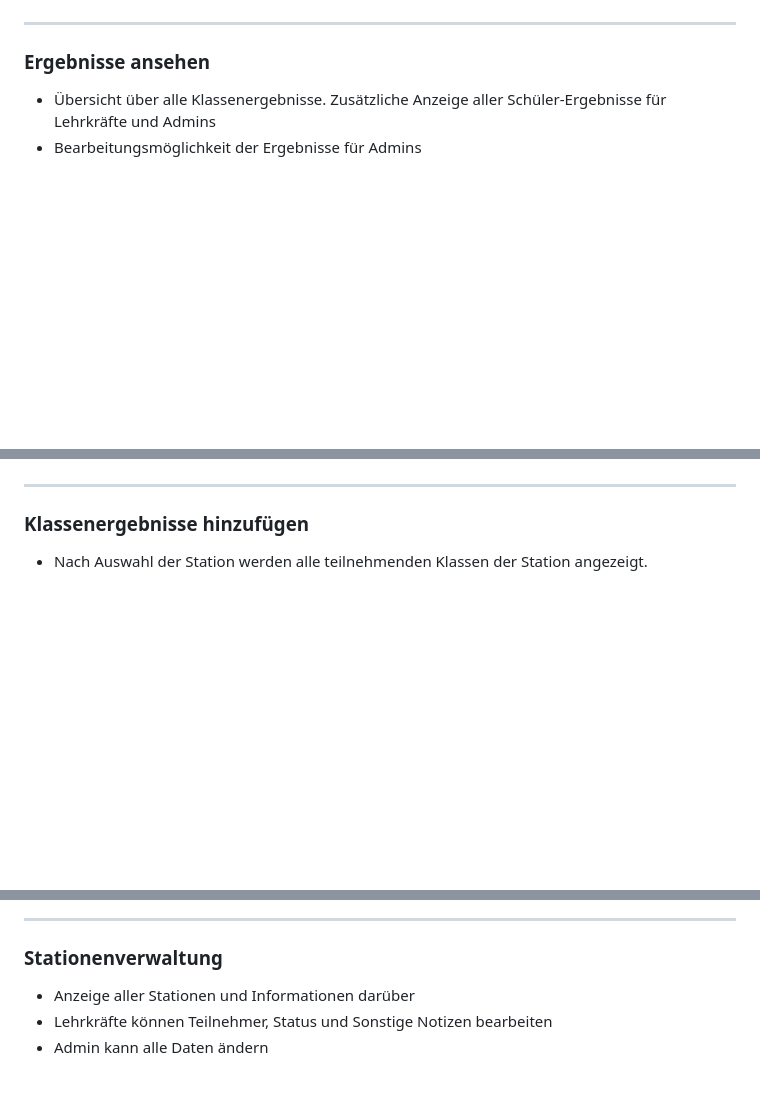
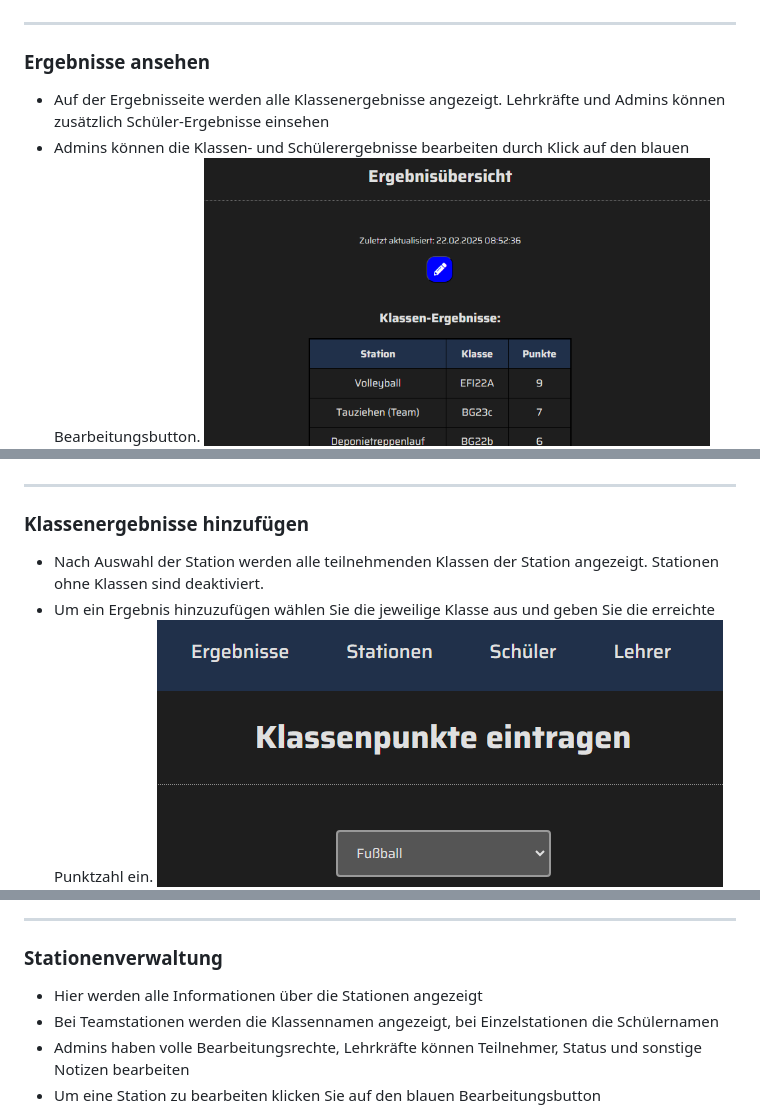
Before and after one commit to NoahYannis/ChampionChecker.UI, a Markdown page: README.md, 3 parts joined by grey strips. Drawn GitHub-style; blank space fills up the shorter version.

Commit message:
Nutzerdokumentation erweitert

```diff
--- a/README.md
+++ b/README.md
@@ -82,14 +82,15 @@ Um Daten zu ändern oder geschützte Informationen zu sehen, ist eine Anmeldung
 ---
 
 ### Ergebnisse ansehen
-- Übersicht über alle Klassenergebnisse. Zusätzliche Anzeige aller Schüler-Ergebnisse für Lehrkräfte und Admins
-- Bearbeitungsmöglichkeit der Ergebnisse für Admins
+- Auf der Ergebnisseite werden alle Klassenergebnisse angezeigt. Lehrkräfte und Admins können zusätzlich Schüler-Ergebnisse einsehen
+- Admins können die Klassen- und Schülerergebnisse bearbeiten durch Klick auf den blauen Bearbeitungsbutton.
   ![Ergebnisse ansehen](resources/documentation-images/ergebnis-ansicht.png)
 
 ---
 
 ### Klassenergebnisse hinzufügen
-- Nach Auswahl der Station werden alle teilnehmenden Klassen der Station angezeigt.
+- Nach Auswahl der Station werden alle teilnehmenden Klassen der Station angezeigt. Stationen ohne Klassen sind deaktiviert.
+- Um ein Ergebnis hinzuzufügen wählen Sie die jeweilige Klasse aus und geben Sie die erreichte Punktzahl ein.
   ![Klassenergebnisse hinzufügen](resources/documentation-images/klassenpunkte-eintragen.png)
 
 ---
@@ -105,9 +108,10 @@ Um Daten zu ändern oder geschützte Informationen zu sehen, ist eine Anmeldung
 ---
 
 ### Stationenverwaltung
-- Anzeige aller Stationen und Informationen darüber
-- Lehrkräfte können Teilnehmer, Status und Sonstige Notizen bearbeiten
-- Admin kann alle Daten ändern
+- Hier werden alle Informationen über die Stationen angezeigt
+- Bei Teamstationen werden die Klassennamen angezeigt, bei Einzelstationen die Schülernamen
+- Admins haben volle Bearbeitungsrechte, Lehrkräfte können Teilnehmer, Status und sonstige Notizen bearbeiten
+- Um eine Station zu bearbeiten klicken Sie auf den blauen Bearbeitungsbutton
   ![Stationenverwaltung](resources/documentation-images/stationsverwaltung.png)
   ![Stationenverwaltung Edit](resources/documentation-images/stationsverwaltung-edit.png)
 
```
Also changed, not shown: other parts of README.md (+3 -0 lines).
